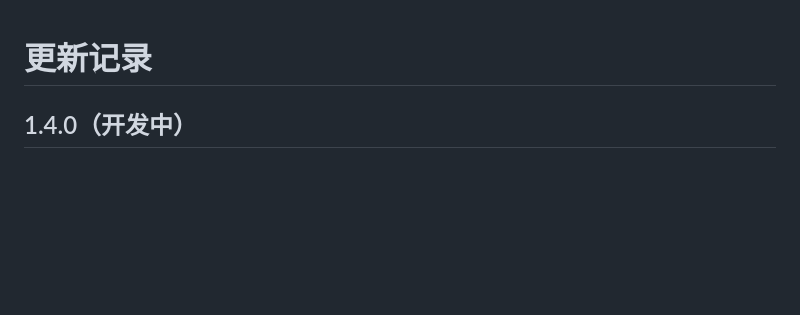
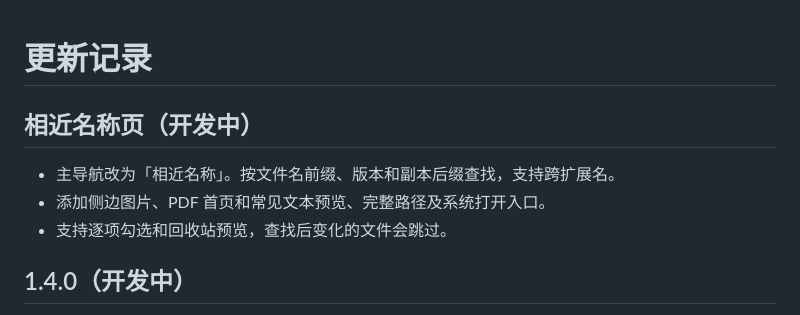
Before and after one commit to STHONEONE/WeChat-File-Manager, a Markdown page: CHANGELOG.md, the part around the change. Rendered like a GitHub page; blank space fills up the shorter version.

```diff
--- a/CHANGELOG.md
+++ b/CHANGELOG.md
@@ -1,4 +1,10 @@
 # 更新记录
+
+## 相近名称页（开发中）
+
+- 主导航改为「相近名称」。按文件名前缀、版本和副本后缀查找，支持跨扩展名。
+- 添加侧边图片、PDF 首页和常见文本预览、完整路径及系统打开入口。
+- 支持逐项勾选和回收站预览，查找后变化的文件会跳过。
 
 ## 1.4.0（开发中）
 
```
Also changed, not shown: README.md (+4 -6 lines), docs/界面预览.png, 12 other files.
